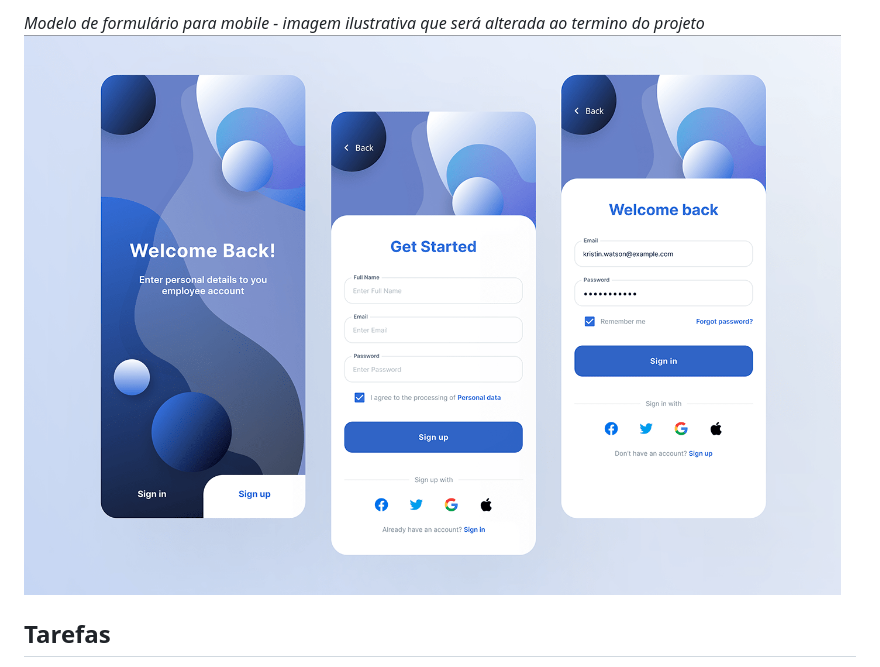
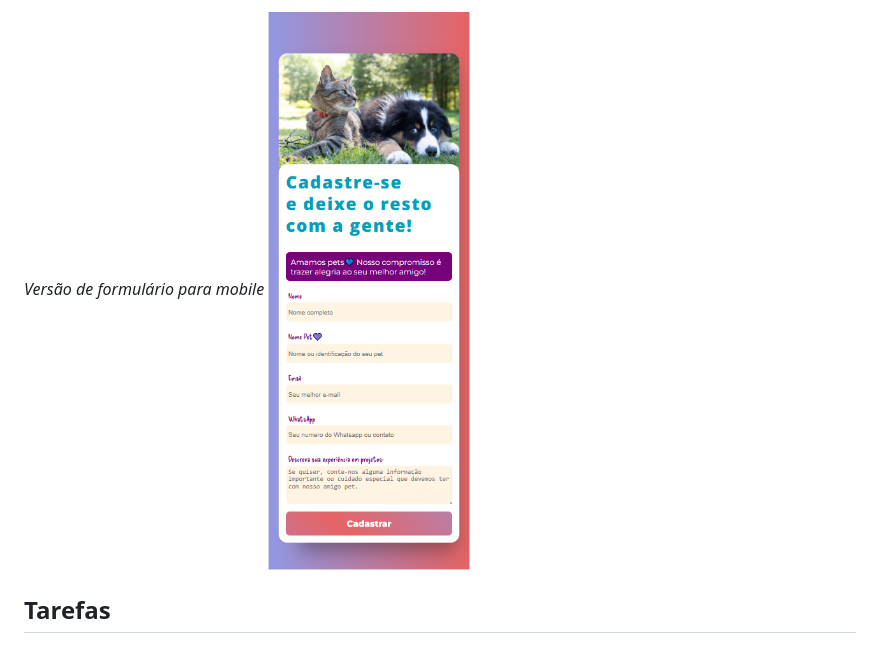
Before and after one commit to Programador89/example-from, a Markdown page: readme.md, the part around the change printed below. Drawn GitHub-style; pictures changed too: assets/img/versao_Mobile_Form.png (added).

Commit message:
subindo arquivo ico e corriindo erros na versão mobile

```diff
--- a/readme.md
+++ b/readme.md
@@ -8,6 +8,6 @@
 
-*Modelo de formulário para mobile - imagem ilustrativa que será alterada ao termino do projeto*
-![Modelo de formulário Mobile](assets/img/modelo_form_mobile.png)
+*Versão de formulário para mobile*
+![Modelo de formulário Mobile](assets/img/versao_Mobile_Form.png)
 
 
 ## Tarefas
```
Also changed, not shown: other parts of readme.md (+2 -2 lines), assets/img/icon32.png (added), assets/img/icon96.png (added), 4 other files.
